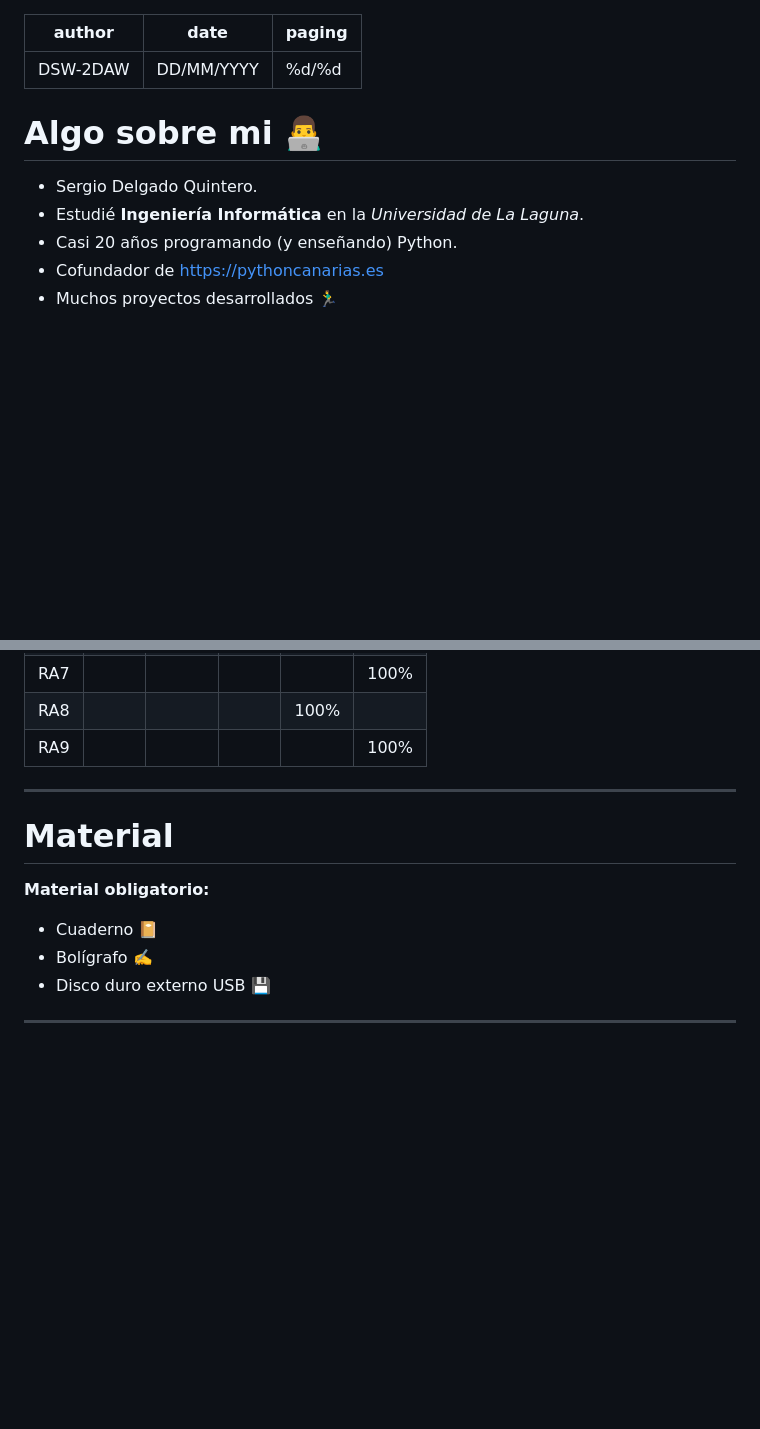
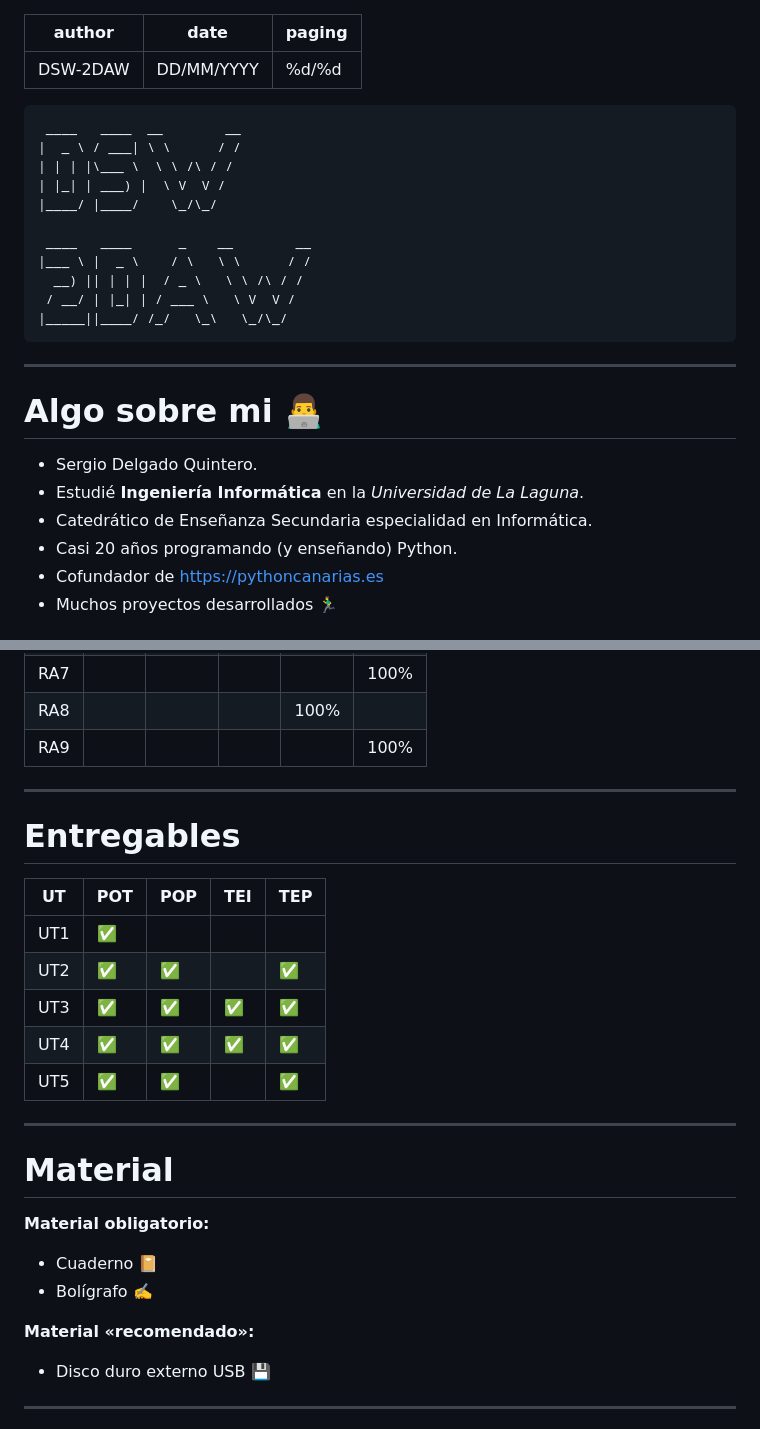
Before and after one commit to sdelquin/dsw, a Markdown page: ut0/intro.md, 2 parts joined by grey strips. Rendered like a GitHub page; blank space fills up the shorter version.

````diff
--- a/ut0/intro.md
+++ b/ut0/intro.md
@@ -4,10 +4,27 @@ date: "DD/MM/YYYY"
 paging: "%d/%d"
 ---
 
+```<!-- uvx art text DSW   https://github.com/sepandhaghighi/art -->
+ ____   ____  __        __
+|  _ \ / ___| \ \      / /
+| | | |\___ \  \ \ /\ / /
+| |_| | ___) |  \ V  V /
+|____/ |____/    \_/\_/
+
+ ____   ____      _    __        __
+|___ \ |  _ \    / \   \ \      / /
+  __) || | | |  / _ \   \ \ /\ / /
+ / __/ | |_| | / ___ \   \ V  V /
+|_____||____/ /_/   \_\   \_/\_/
+```
+
+---
+
 # Algo sobre mi 👨‍💻
 
 - Sergio Delgado Quintero.
 - Estudié **Ingeniería Informática** en la _Universidad de La Laguna_.
+- Catedrático de Enseñanza Secundaria especialidad en Informática.
 - Casi 20 años programando (y enseñando) Python.
 - Cofundador de https://pythoncanarias.es
 - Muchos proyectos desarrollados 🏃‍♂️
@@ -108,12 +125,27 @@ Por curso...
 
 ---
 
+# Entregables
+
+| UT  | POT | POP | TEI | TEP |
+| --- | --- | --- | --- | --- |
+| UT1 | ✅  |     |     |     |
+| UT2 | ✅  | ✅  |     | ✅  |
+| UT3 | ✅  | ✅  | ✅  | ✅  |
+| UT4 | ✅  | ✅  | ✅  | ✅  |
+| UT5 | ✅  | ✅  |     | ✅  |
+
+---
+
 # Material
 
 **Material obligatorio:**
 
 - Cuaderno 📔
 - Bolígrafo ✍️
+
+**Material «recomendado»:**
+
 - Disco duro externo USB 💾
 
 ---
````
Also changed, not shown: other parts of ut0/intro.md (+28 -12 lines).
